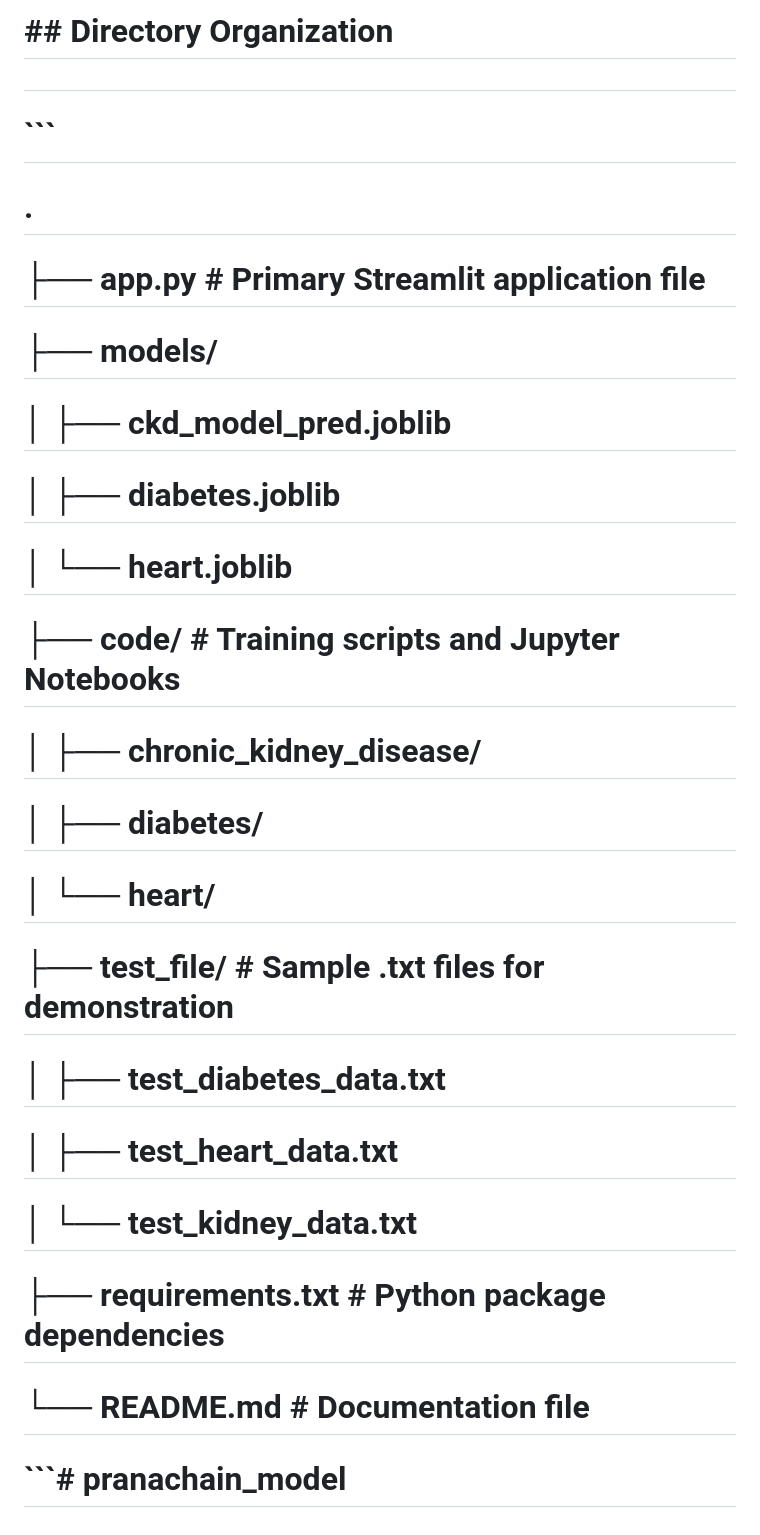
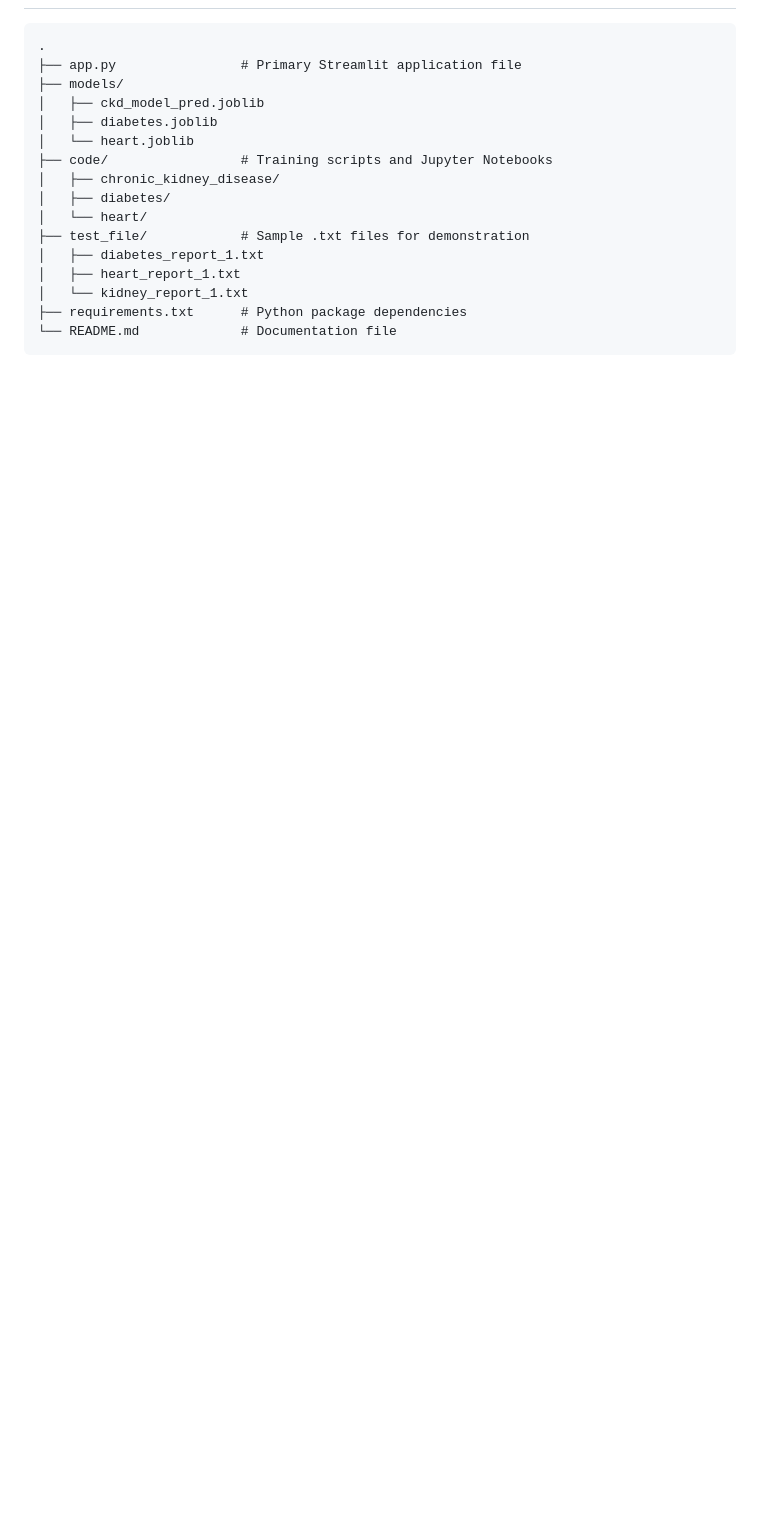
Before and after one commit to Dhruv-Paghdal/pranachain_model, a Markdown page: README.md, the part around one of its changes. Drawn GitHub-style; blank space fills up the shorter version.

````diff
--- a/README.md
+++ b/README.md
@@ -167,39 +86,18 @@
-# \## Directory Organization
-
-#
-
-# ```
-
-# .
-
-# ├── app.py                # Primary Streamlit application file
-
-# ├── models/
-
-# │   ├── ckd\_model\_pred.joblib
-
-# │   ├── diabetes.joblib
-
-# │   └── heart.joblib
-
-# ├── code/                 # Training scripts and Jupyter Notebooks
-
-# │   ├── chronic\_kidney\_disease/
-
-# │   ├── diabetes/
-
-# │   └── heart/
-
-# ├── test\_file/            # Sample .txt files for demonstration
-
-# │   ├── test\_diabetes\_data.txt
-
-# │   ├── test\_heart\_data.txt
-
-# │   └── test\_kidney\_data.txt
-
-# ├── requirements.txt      # Python package dependencies
-
-# └── README.md             # Documentation file
-
-# ```# pranachain\_model
+```
+.
+├── app.py                # Primary Streamlit application file
+├── models/
+│   ├── ckd_model_pred.joblib
+│   ├── diabetes.joblib
+│   └── heart.joblib
+├── code/                 # Training scripts and Jupyter Notebooks
+│   ├── chronic_kidney_disease/
+│   ├── diabetes/
+│   └── heart/
+├── test_file/            # Sample .txt files for demonstration
+│   ├── diabetes_report_1.txt
+│   ├── heart_report_1.txt
+│   └── kidney_report_1.txt
+├── requirements.txt      # Python package dependencies
+└── README.md             # Documentation file
+```
````
Also changed, not shown: other parts of README.md (+58 -139 lines).
